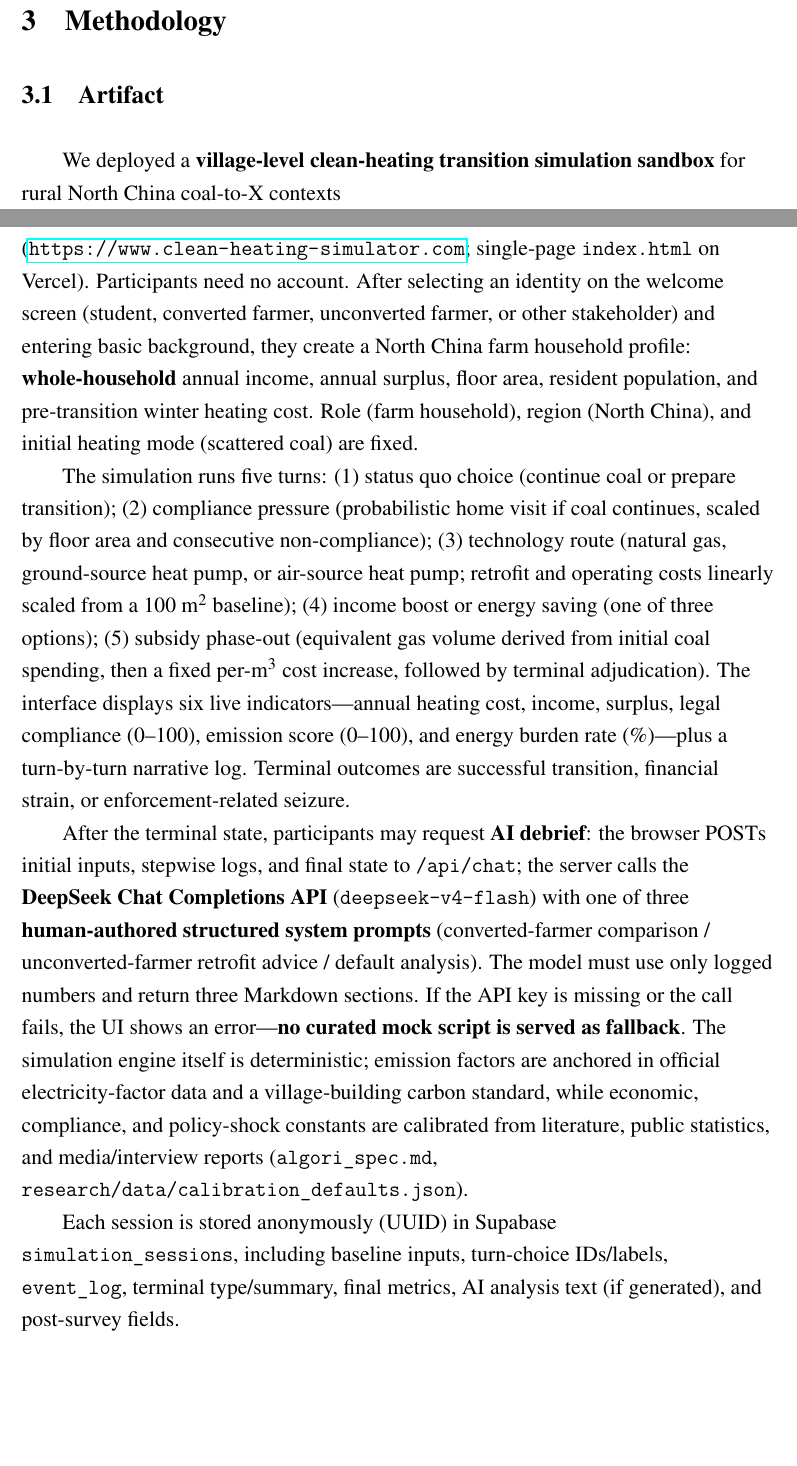
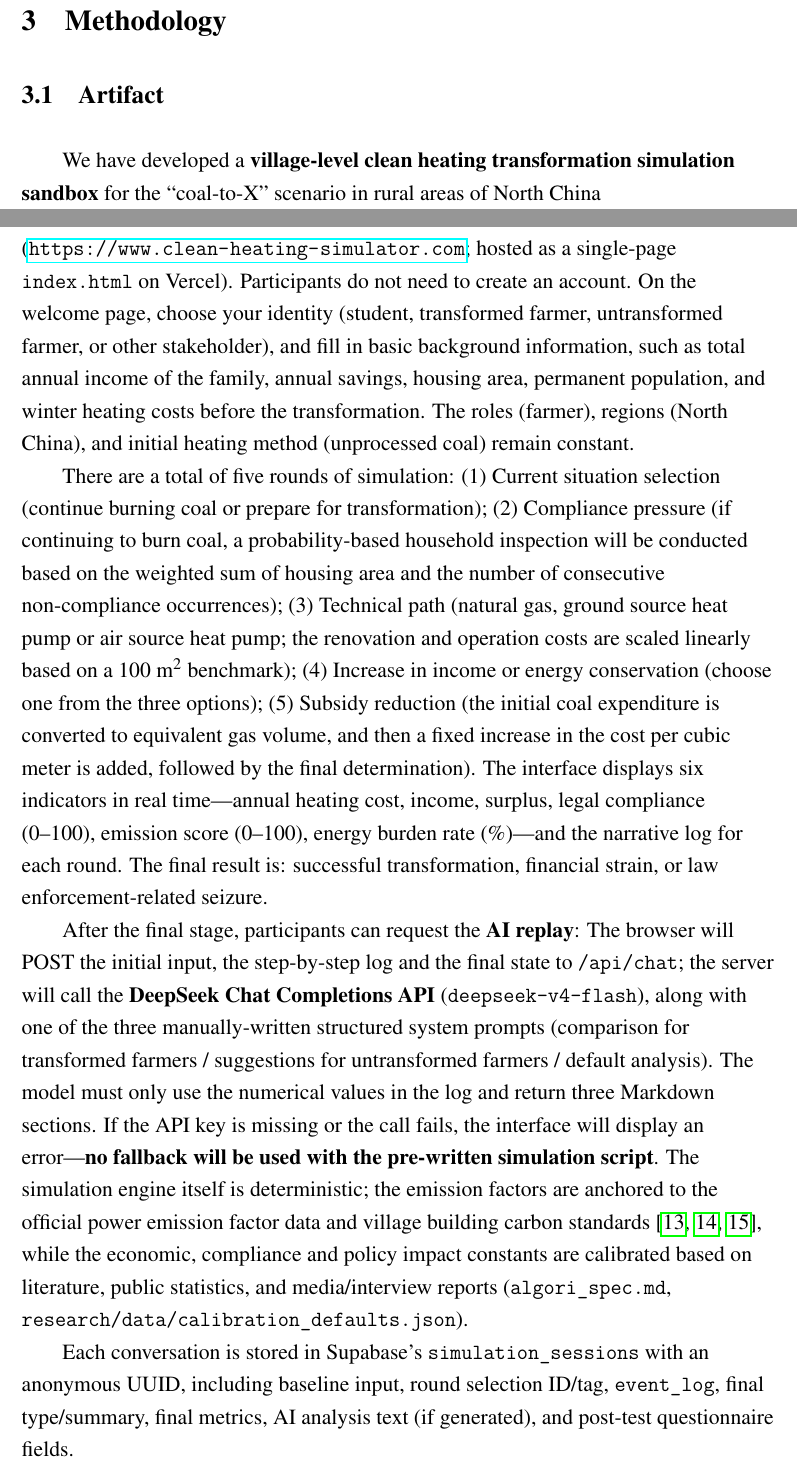
Before and after one commit to bcfd5yh6vk-arch/clean-heating-simulator, a LaTeX paper (paper/main.tex): two parts of pages 6 and 7 of 25, joined at a grey line, cut so that both start at the same text, the shorter picture padded with empty space. Compiled offline with pdfLaTeX.

Commit message:
Update Methodology 3.1 Artifact with revised English wording.
Keep the section title, cite emission-factor sources at the matching claim, and align AI prompt labels with the product.

Co-authored-by: Cursor <cursoragent@cursor.com>

```diff
--- a/paper/main.tex
+++ b/paper/main.tex
@@ -238,13 +238,13 @@ The fourth type of literature provides a basis for the methods adopted in this s
 
 \subsection{Artifact}
 
-We deployed a \textbf{village-level clean-heating transition simulation sandbox} for rural North China coal-to-X contexts (\url{https://www.clean-heating-simulator.com}; single-page \texttt{index.html} on Vercel). Participants need no account. After selecting an identity on the welcome screen (student, converted farmer, unconverted farmer, or other stakeholder) and entering basic background, they create a North China farm household profile: \textbf{whole-household} annual income, annual surplus, floor area, resident population, and pre-transition winter heating cost. Role (farm household), region (North China), and initial heating mode (scattered coal) are fixed.
+We have developed a \textbf{village-level clean heating transformation simulation sandbox} for the ``coal-to-X'' scenario in rural areas of North China (\url{https://www.clean-heating-simulator.com}; hosted as a single-page \texttt{index.html} on Vercel). Participants do not need to create an account. On the welcome page, choose your identity (student, transformed farmer, untransformed farmer, or other stakeholder), and fill in basic background information, such as total annual income of the family, annual savings, housing area, permanent population, and winter heating costs before the transformation. The roles (farmer), regions (North China), and initial heating method (unprocessed coal) remain constant.
 
-The simulation runs five turns: (1) status quo choice (continue coal or prepare transition); (2) compliance pressure (probabilistic home visit if coal continues, scaled by floor area and consecutive non-compliance); (3) technology route (natural gas, ground-source heat pump, or air-source heat pump; retrofit and operating costs linearly scaled from a 100 m\textsuperscript{2} baseline); (4) income boost or energy saving (one of three options); (5) subsidy phase-out (equivalent gas volume derived from initial coal spending, then a fixed per-m\textsuperscript{3} cost increase, followed by terminal adjudication). The interface displays six live indicators---annual heating cost, income, surplus, legal compliance (0--100), emission score (0--100), and energy burden rate (\%)---plus a turn-by-turn narrative log. Terminal outcomes are successful transition, financial strain, or enforcement-related seizure.
+There are a total of five rounds of simulation: (1) Current situation selection (continue burning coal or prepare for transformation); (2) Compliance pressure (if continuing to burn coal, a probability-based household inspection will be conducted based on the weighted sum of housing area and the number of consecutive non-compliance occurrences); (3) Technical path (natural gas, ground source heat pump or air source heat pump; the renovation and operation costs are scaled linearly based on a 100 m\textsuperscript{2} benchmark); (4) Increase in income or energy conservation (choose one from the three options); (5) Subsidy reduction (the initial coal expenditure is converted to equivalent gas volume, and then a fixed increase in the cost per cubic meter is added, followed by the final determination). The interface displays six indicators in real time---annual heating cost, income, surplus, legal compliance (0--100), emission score (0--100), energy burden rate (\%)---and the narrative log for each round. The final result is: successful transformation, financial strain, or law enforcement-related seizure.
 
-After the terminal state, participants may request \textbf{AI debrief}: the browser POSTs initial inputs, stepwise logs, and final state to \texttt{/api/chat}; the server calls the \textbf{DeepSeek Chat Completions API} (\texttt{deepseek-v4-flash}) with one of three \textbf{human-authored structured system prompts} (converted-farmer comparison / unconverted-farmer retrofit advice / default analysis). The model must use only logged numbers and return three Markdown sections. If the API key is missing or the call fails, the UI shows an error---\textbf{no curated mock script is served as fallback}. The simulation engine itself is deterministic; emission factors are anchored in official electricity-factor data and a village-building carbon standard, while economic, compliance, and policy-shock constants are calibrated from literature, public statistics, and media/interview reports (\texttt{algori\_spec.md}, \texttt{research/data/calibration\_defaults.json}).
+After the final stage, participants can request the \textbf{AI replay}: The browser will POST the initial input, the step-by-step log and the final state to \texttt{/api/chat}; the server will call the \textbf{DeepSeek Chat Completions API} (\texttt{deepseek-v4-flash}), along with one of the three manually-written structured system prompts (comparison for transformed farmers / suggestions for untransformed farmers / default analysis). The model must only use the numerical values in the log and return three Markdown sections. If the API key is missing or the call fails, the interface will display an error---\textbf{no fallback will be used with the pre-written simulation script}. The simulation engine itself is deterministic; the emission factors are anchored to the official power emission factor data and village building carbon standards \cite{mee2011ghg,mee2020grid,cabr2025rural}, while the economic, compliance and policy impact constants are calibrated based on literature, public statistics, and media/interview reports (\texttt{algori\_spec.md}, \texttt{research/data/calibration\_defaults.json}).
 
-Each session is stored anonymously (UUID) in Supabase \texttt{simulation\_sessions}, including baseline inputs, turn-choice IDs/labels, \texttt{event\_log}, terminal type/summary, final metrics, AI analysis text (if generated), and post-survey fields.
+Each conversation is stored in Supabase's \texttt{simulation\_sessions} with an anonymous UUID, including baseline input, round selection ID/tag, \texttt{event\_log}, final type/summary, final metrics, AI analysis text (if generated), and post-test questionnaire fields.
 
 \subsection{Design}
 
```
